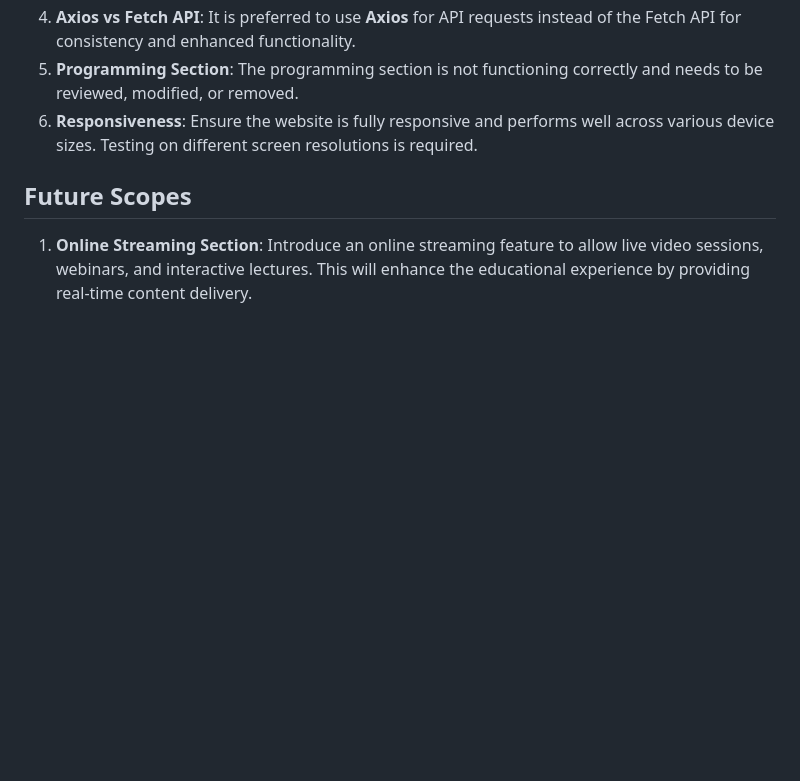
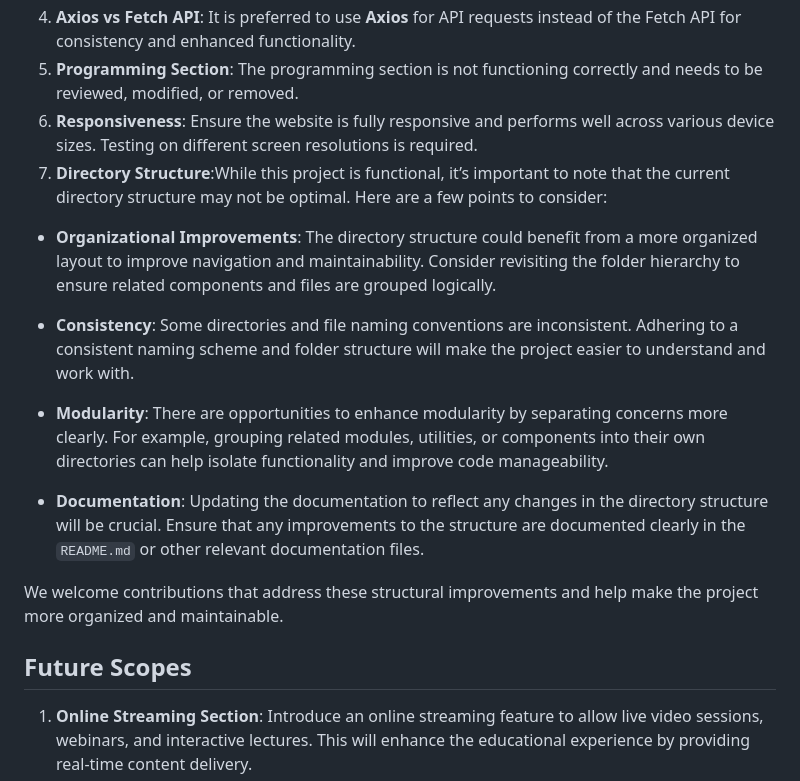
Before and after one commit to Aarav11-vaish/Edu-Cloud-project, a Markdown page: readme.md, the part around the change. Drawn GitHub-style; blank space fills up the shorter version.

```diff
--- a/readme.md
+++ b/readme.md
@@ -26,6 +26,17 @@ Welcome to **EDUCLOUD**, an educational website project designed to provide a co
 4. **Axios vs Fetch API**: It is preferred to use **Axios** for API requests instead of the Fetch API for consistency and enhanced functionality.
 5. **Programming Section**: The programming section is not functioning correctly and needs to be reviewed, modified, or removed.
 6. **Responsiveness**: Ensure the website is fully responsive and performs well across various device sizes. Testing on different screen resolutions is required.
+7. **Directory Structure**:While this project is functional, it’s important to note that the current directory structure may not be optimal. Here are a few points to consider:
+
+- **Organizational Improvements**: The directory structure could benefit from a more organized layout to improve navigation and maintainability. Consider revisiting the folder hierarchy to ensure related components and files are grouped logically.
+
+- **Consistency**: Some directories and file naming conventions are inconsistent. Adhering to a consistent naming scheme and folder structure will make the project easier to understand and work with.
+
+- **Modularity**: There are opportunities to enhance modularity by separating concerns more clearly. For example, grouping related modules, utilities, or components into their own directories can help isolate functionality and improve code manageability.
+
+- **Documentation**: Updating the documentation to reflect any changes in the directory structure will be crucial. Ensure that any improvements to the structure are documented clearly in the `README.md` or other relevant documentation files.
+
+We welcome contributions that address these structural improvements and help make the project more organized and maintainable.
 
 ## Future Scopes
 
```
